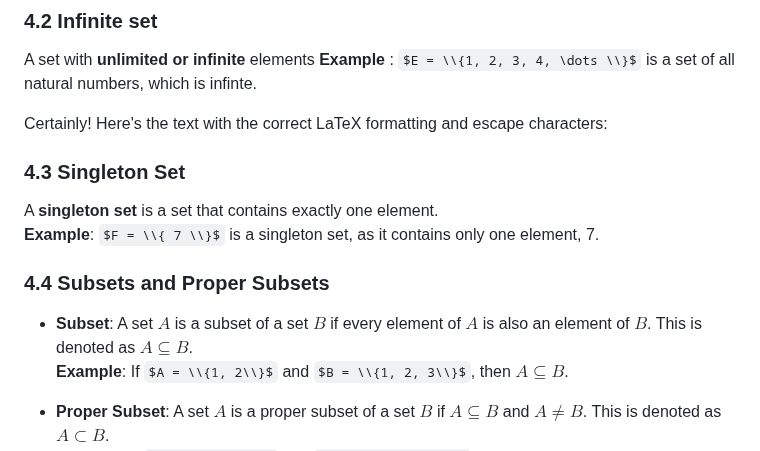
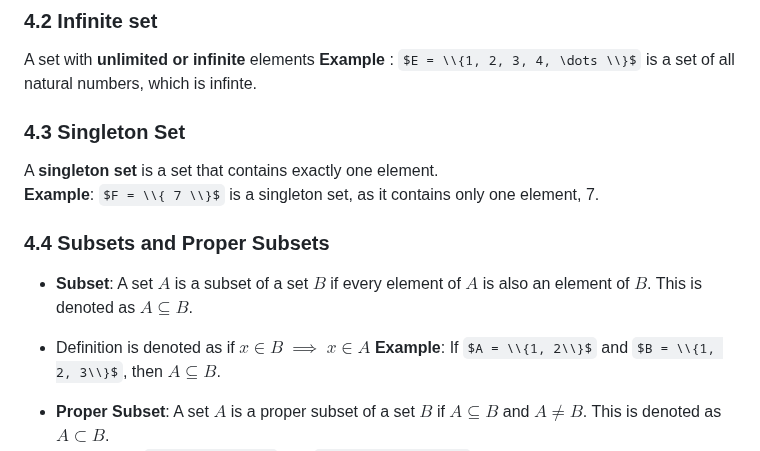
Before and after one commit to GitKaran4723/discreteStructure, a Markdown page: notes/Fundamentals of Set theory.md, the part around the change. Rendered like a GitHub page; some formulas as TeX source.

Commit message:
Added notes

```diff
--- a/notes/Fundamentals of Set theory.md
+++ b/notes/Fundamentals of Set theory.md
@@ -134,14 +134,13 @@ A set with a **limited** number of elements
 A set with **unlimited or infinite** elements
 **Example** : $E = \\{1, 2, 3, 4, \dots \\}$ is a set of all natural numbers, which is infinte.
 
-Certainly! Here's the text with the correct LaTeX formatting and escape characters:
-
 ### 4.3 Singleton Set
 A **singleton set** is a set that contains exactly one element.
 **Example**: $F = \\{ 7 \\}$ is a singleton set, as it contains only one element, 7.
 
 ### 4.4 Subsets and Proper Subsets
 - **Subset**: A set $A$ is a subset of a set $B$ if every element of $A$ is also an element of $B$. This is denoted as $A \subseteq B$.
+- Definition is denoted as if $x \in B$ $\implies$ $x \in A$
   **Example**: If $A = \\{1, 2\\}$ and $B = \\{1, 2, 3\\}$, then $A \subseteq B$.
 
 - **Proper Subset**: A set $A$ is a proper subset of a set $B$ if $A \subseteq B$ and $A \neq B$. This is denoted as $A \subset B$.
```
